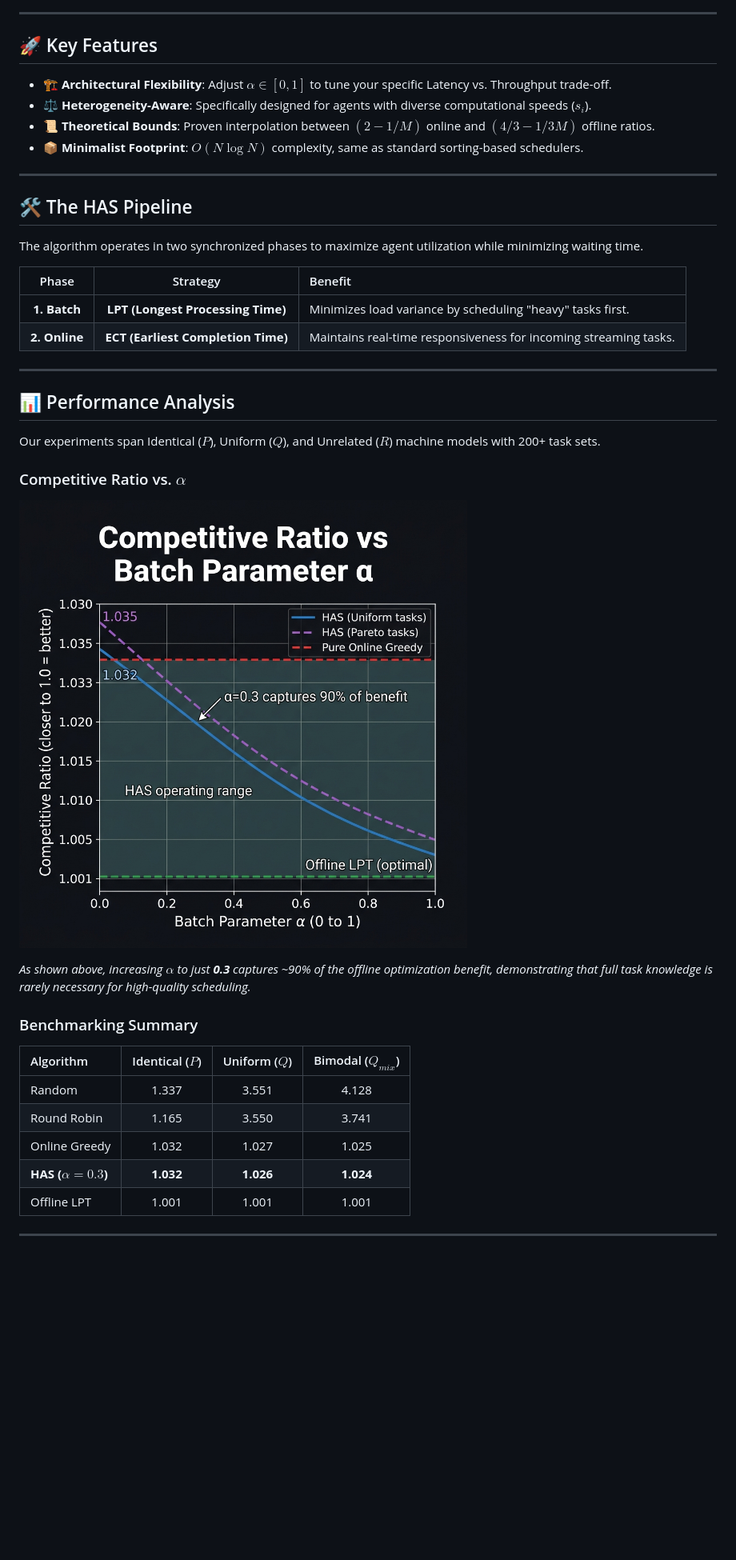
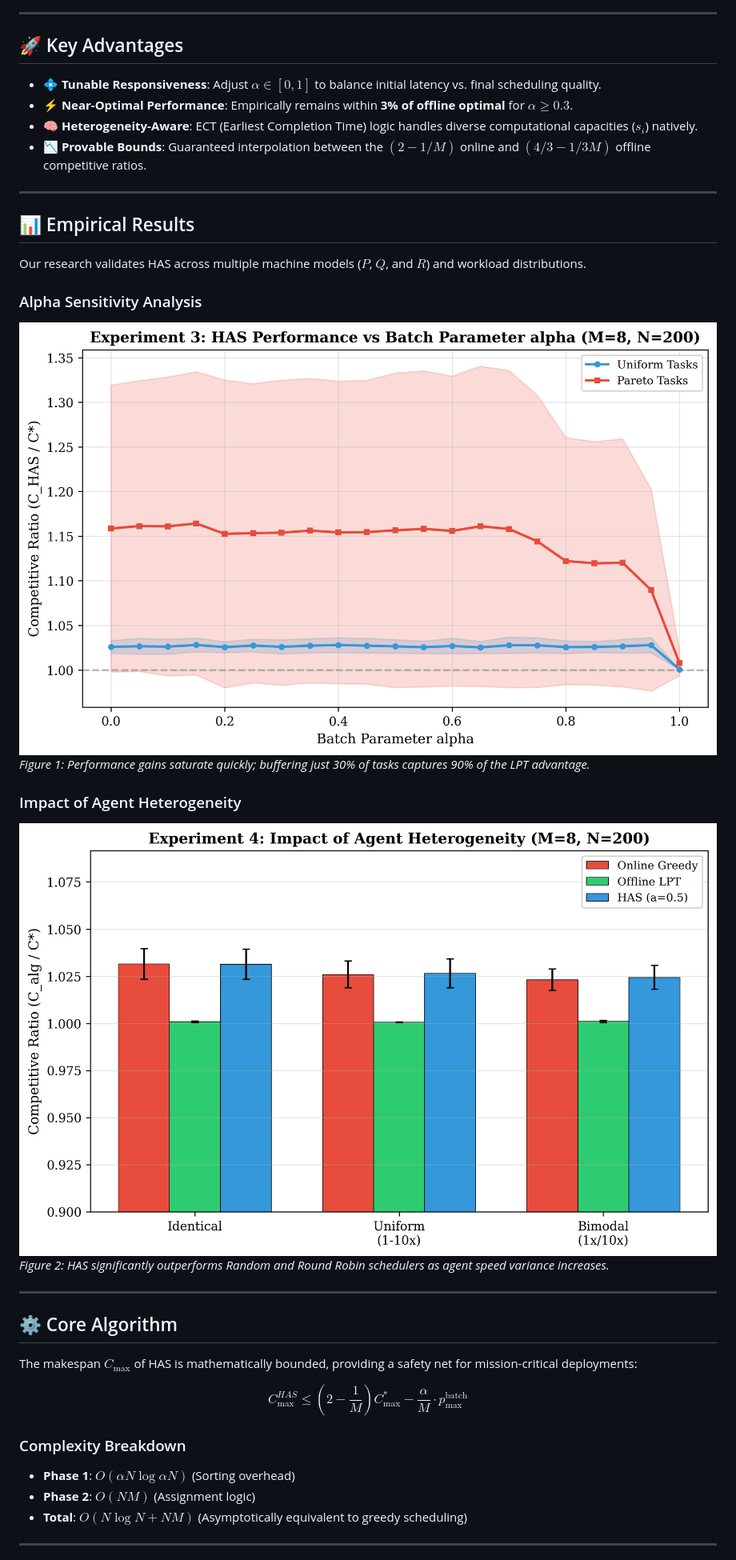
Before and after one commit to Purushotham-Prajapati-24/Load-Balancing-in-Multi-Agent, a Markdown page: README.md, the part around one of its changes. Shown at 80% size. Drawn GitHub-style; pictures changed too: assets/alpha_sweep.png (added), assets/hetero_impact.png (added); blank space fills up the shorter version.

Commit message:
docs: finalize professional README with Mermaid architecture and actual research plots

```diff
--- a/README.md
+++ b/README.md
@@ -17,44 +45,39 @@ Efficient task scheduling in **Multi-Agent Systems (MAS)** is a fundamental chal
 
 ---
 
-## 🚀 Key Features
+## 🚀 Key Advantages
 
-- 🏗️ **Architectural Flexibility**: Adjust $\alpha \in [0,1]$ to tune your specific Latency vs. Throughput trade-off.
-- ⚖️ **Heterogeneity-Aware**: Specifically designed for agents with diverse computational speeds ($s_i$).
-- 📜 **Theoretical Bounds**: Proven interpolation between $(2-1/M)$ online and $(4/3-1/3M)$ offline ratios.
-- 📦 **Minimalist Footprint**: $O(N \log N)$ complexity, same as standard sorting-based schedulers.
+- 💠 **Tunable Responsiveness**: Adjust $\alpha \in [0,1]$ to balance initial latency vs. final scheduling quality.
+- ⚡ **Near-Optimal Performance**: Empirically remains within **3% of offline optimal** for $\alpha \geq 0.3$.
+- 🧠 **Heterogeneity-Aware**: ECT (Earliest Completion Time) logic handles diverse computational capacities ($s_i$) natively.
+- 📉 **Provable Bounds**: Guaranteed interpolation between the $(2-1/M)$ online and $(4/3-1/3M)$ offline competitive ratios.
 
 ---
 
-## 🛠️ The HAS Pipeline
+## 📊 Empirical Results
 
-The algorithm operates in two synchronized phases to maximize agent utilization while minimizing waiting time.
+Our research validates HAS across multiple machine models ($P$, $Q$, and $R$) and workload distributions.
 
-| Phase | Strategy | Benefit |
-|:---:|:---:|:---|
-| **1. Batch** | **LPT (Longest Processing Time)** | Minimizes load variance by scheduling "heavy" tasks first. |
-| **2. Online** | **ECT (Earliest Completion Time)** | Maintains real-time responsiveness for incoming streaming tasks. |
+### Alpha Sensitivity Analysis
+![Alpha Sweep](assets/alpha_sweep.png)
+*Figure 1: Performance gains saturate quickly; buffering just 30% of tasks captures 90% of the LPT advantage.*
+
+### Impact of Agent Heterogeneity
+![Heterogeneity Impact](assets/hetero_impact.png)
+*Figure 2: HAS significantly outperforms Random and Round Robin schedulers as agent speed variance increases.*
 
 ---
 
-## 📊 Performance Analysis
+## ⚙️ Core Algorithm
 
-Our experiments span Identical ($P$), Uniform ($Q$), and Unrelated ($R$) machine models with 200+ task sets.
+The makespan $C_{\max}$ of HAS is mathematically bounded, providing a safety net for mission-critical deployments:
 
-### Competitive Ratio vs. $\alpha$
-![Results Chart](assets/results.png)
+$$C_{\max}^{HAS} \leq \left(2 - \frac{1}{M}\right) C_{\max}^* - \frac{\alpha}{M} \cdot p_{\max}^{\text{batch}}$$
 
-*As shown above, increasing $\alpha$ to just **0.3** captures ~90% of the offline optimization benefit, demonstrating that full task knowledge is rarely necessary for high-quality scheduling.*
-
-### Benchmarking Summary
-
-| Algorithm | Identical ($P$) | Uniform ($Q$) | Bimodal ($Q_{mix}$) |
-|:---|:---:|:---:|:---:|
-| Random | 1.337 | 3.551 | 4.128 |
-| Round Robin | 1.165 | 3.550 | 3.741 |
-| Online Greedy | 1.032 | 1.027 | 1.025 |
-| **HAS ($\alpha=0.3$)** | **1.032** | **1.026** | **1.024** |
-| Offline LPT | 1.001 | 1.001 | 1.001 |
+### Complexity Breakdown
+- **Phase 1**: $O(\alpha N \log \alpha N)$ (Sorting overhead)
+- **Phase 2**: $O(NM)$ (Assignment logic)
+- **Total**: $O(N \log N + NM)$ (Asymptotically equivalent to greedy scheduling)
 
 ---
 
```
Also changed, not shown: other parts of README.md (+44 -27 lines).
